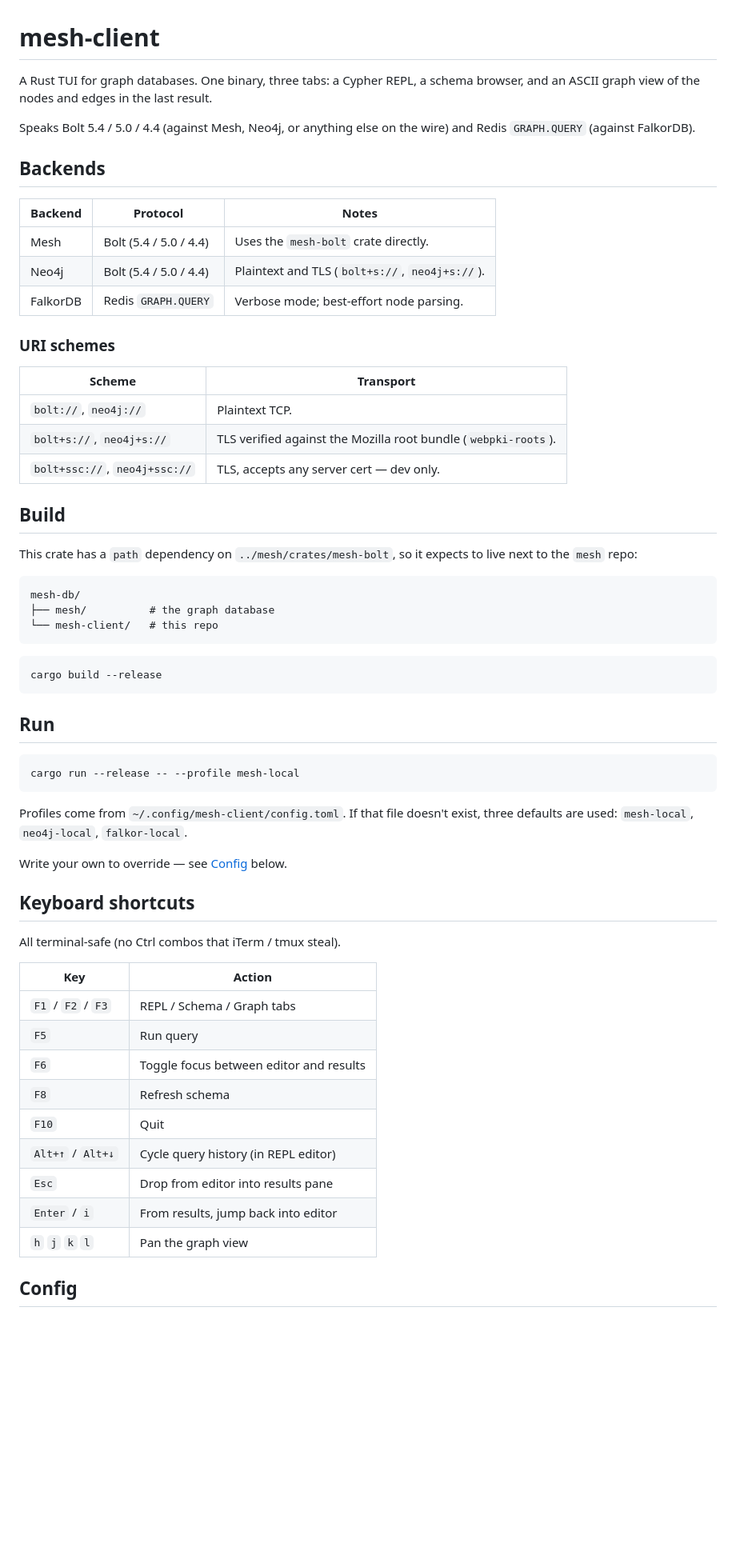
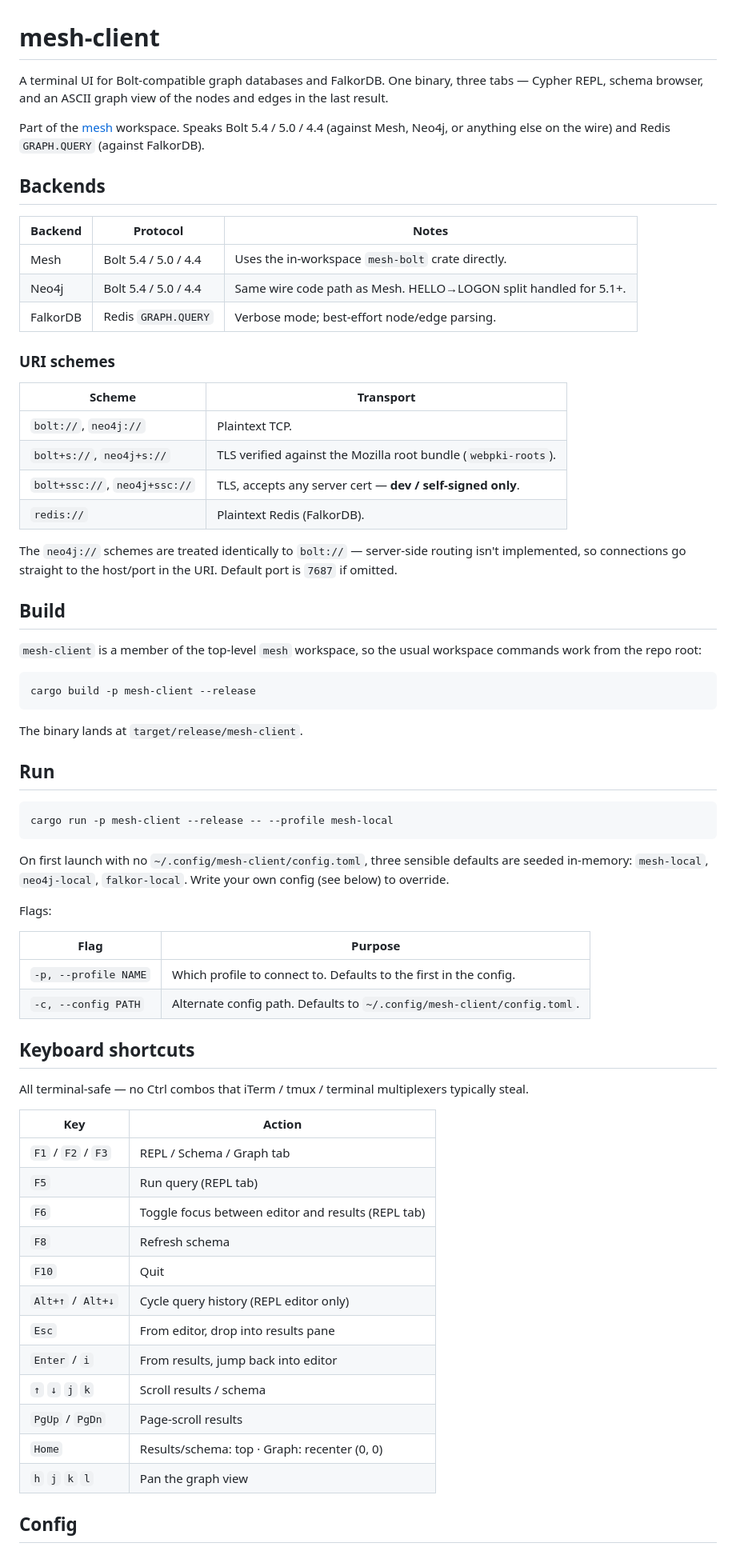
Before and after one commit to mesh-db/mesh, a Markdown page: crates/mesh-client/README.md, the part around one of its changes. Shown at 80% size. GitHub-like rendering; blank space fills up the shorter version.

````diff
--- a/crates/mesh-client/README.md
+++ b/crates/mesh-client/README.md
@@ -1,68 +1,81 @@
 # mesh-client
 
-A Rust TUI for graph databases. One binary, three tabs: a Cypher REPL, a schema
-browser, and an ASCII graph view of the nodes and edges in the last result.
+A terminal UI for Bolt-compatible graph databases and FalkorDB. One binary,
+three tabs — Cypher REPL, schema browser, and an ASCII graph view of the nodes
+and edges in the last result.
 
-Speaks Bolt 5.4 / 5.0 / 4.4 (against Mesh, Neo4j, or anything else on the
-wire) and Redis `GRAPH.QUERY` (against FalkorDB).
+Part of the [mesh](../../) workspace. Speaks Bolt 5.4 / 5.0 / 4.4 (against
+Mesh, Neo4j, or anything else on the wire) and Redis `GRAPH.QUERY` (against
+FalkorDB).
 
 ## Backends
 
-| Backend  | Protocol                    | Notes                                          |
-|----------|-----------------------------|------------------------------------------------|
-| Mesh     | Bolt (5.4 / 5.0 / 4.4)      | Uses the `mesh-bolt` crate directly.           |
-| Neo4j    | Bolt (5.4 / 5.0 / 4.4)      | Plaintext and TLS (`bolt+s://`, `neo4j+s://`). |
-| FalkorDB | Redis `GRAPH.QUERY`         | Verbose mode; best-effort node parsing.        |
+| Backend  | Protocol                 | Notes                                                                |
+|----------|--------------------------|----------------------------------------------------------------------|
+| Mesh     | Bolt 5.4 / 5.0 / 4.4     | Uses the in-workspace `mesh-bolt` crate directly.                    |
+| Neo4j    | Bolt 5.4 / 5.0 / 4.4     | Same wire code path as Mesh. HELLO→LOGON split handled for 5.1+.     |
+| FalkorDB | Redis `GRAPH.QUERY`      | Verbose mode; best-effort node/edge parsing.                         |
 
 ### URI schemes
 
-| Scheme          | Transport                                               |
-|-----------------|---------------------------------------------------------|
-| `bolt://`, `neo4j://`     | Plaintext TCP.                                |
-| `bolt+s://`, `neo4j+s://`   | TLS verified against the Mozilla root bundle (`webpki-roots`). |
-| `bolt+ssc://`, `neo4j+ssc://` | TLS, accepts any server cert — dev only.  |
+| Scheme                          | Transport                                                       |
+|---------------------------------|-----------------------------------------------------------------|
+| `bolt://`, `neo4j://`           | Plaintext TCP.                                                  |
+| `bolt+s://`, `neo4j+s://`       | TLS verified against the Mozilla root bundle (`webpki-roots`).  |
+| `bolt+ssc://`, `neo4j+ssc://`   | TLS, accepts any server cert — **dev / self-signed only**.      |
+| `redis://`                      | Plaintext Redis (FalkorDB).                                     |
+
+The `neo4j://` schemes are treated identically to `bolt://` — server-side
+routing isn't implemented, so connections go straight to the host/port in
+the URI. Default port is `7687` if omitted.
 
 ## Build
 
-This crate has a `path` dependency on `../mesh/crates/mesh-bolt`, so it expects
-to live next to the `mesh` repo:
+`mesh-client` is a member of the top-level `mesh` workspace, so the usual
+workspace commands work from the repo root:
 
-```
-mesh-db/
-├── mesh/          # the graph database
-└── mesh-client/   # this repo
+```sh
+cargo build -p mesh-client --release
 ```
 
-```
-cargo build --release
-```
+The binary lands at `target/release/mesh-client`.
 
 ## Run
 
-```
-cargo run --release -- --profile mesh-local
+```sh
+cargo run -p mesh-client --release -- --profile mesh-local
 ```
 
-Profiles come from `~/.config/mesh-client/config.toml`. If that file doesn't
-exist, three defaults are used: `mesh-local`, `neo4j-local`, `falkor-local`.
+On first launch with no `~/.config/mesh-client/config.toml`, three sensible
+defaults are seeded in-memory: `mesh-local`, `neo4j-local`, `falkor-local`.
+Write your own config (see below) to override.
 
-Write your own to override — see [Config](#config) below.
+Flags:
+
+| Flag                 | Purpose                                                           |
+|----------------------|-------------------------------------------------------------------|
+| `-p, --profile NAME` | Which profile to connect to. Defaults to the first in the config. |
+| `-c, --config PATH`  | Alternate config path. Defaults to `~/.config/mesh-client/config.toml`. |
 
 ## Keyboard shortcuts
 
-All terminal-safe (no Ctrl combos that iTerm / tmux steal).
+All terminal-safe — no Ctrl combos that iTerm / tmux / terminal multiplexers
+typically steal.
 
-| Key           | Action                                        |
-|---------------|-----------------------------------------------|
-| `F1` / `F2` / `F3` | REPL / Schema / Graph tabs              |
-| `F5`          | Run query                                     |
-| `F6`          | Toggle focus between editor and results       |
-| `F8`          | Refresh schema                                |
-| `F10`         | Quit                                          |
-| `Alt+↑` / `Alt+↓` | Cycle query history (in REPL editor)      |
-| `Esc`         | Drop from editor into results pane            |
-| `Enter` / `i` | From results, jump back into editor           |
-| `h` `j` `k` `l` | Pan the graph view                          |
+| Key                    | Action                                                |
+|------------------------|-------------------------------------------------------|
+| `F1` / `F2` / `F3`     | REPL / Schema / Graph tab                             |
+| `F5`                   | Run query (REPL tab)                                  |
+| `F6`                   | Toggle focus between editor and results (REPL tab)    |
+| `F8`                   | Refresh schema                                        |
+| `F10`                  | Quit                                                  |
+| `Alt+↑` / `Alt+↓`      | Cycle query history (REPL editor only)                |
+| `Esc`                  | From editor, drop into results pane                   |
+| `Enter` / `i`          | From results, jump back into editor                   |
+| `↑` `↓` `j` `k`        | Scroll results / schema                               |
+| `PgUp` / `PgDn`        | Page-scroll results                                   |
+| `Home`                 | Results/schema: top · Graph: recenter (0, 0)          |
+| `h` `j` `k` `l`        | Pan the graph view                                    |
 
 ## Config
 
````
Also changed, not shown: other parts of crates/mesh-client/README.md (+51 -20 lines).
